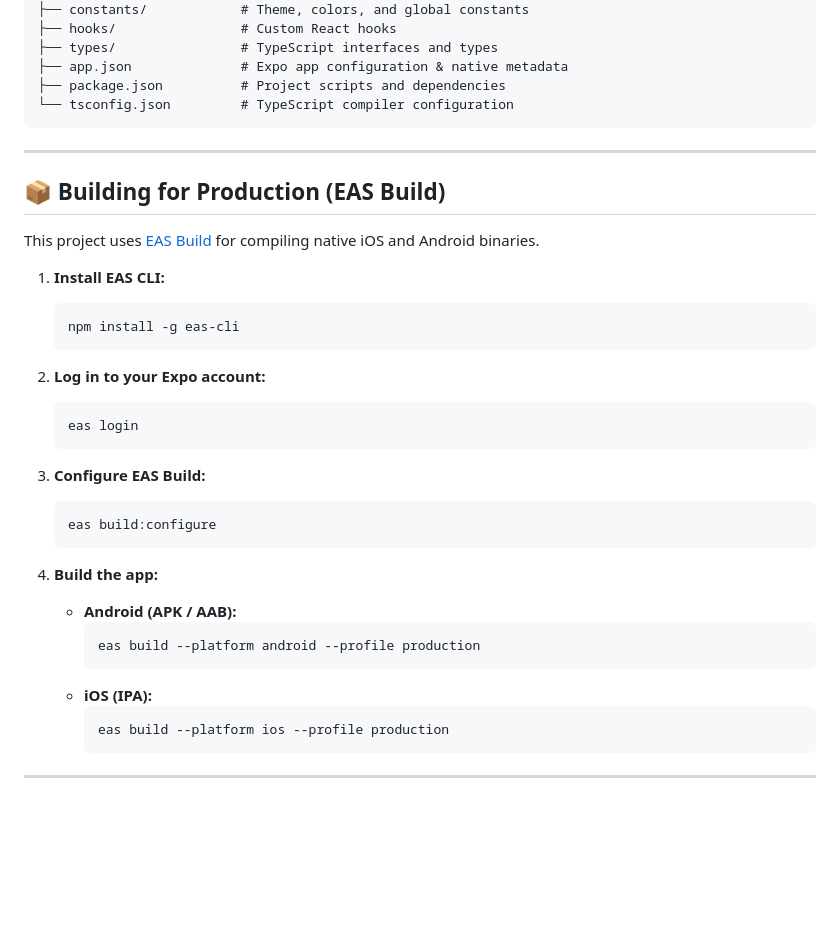
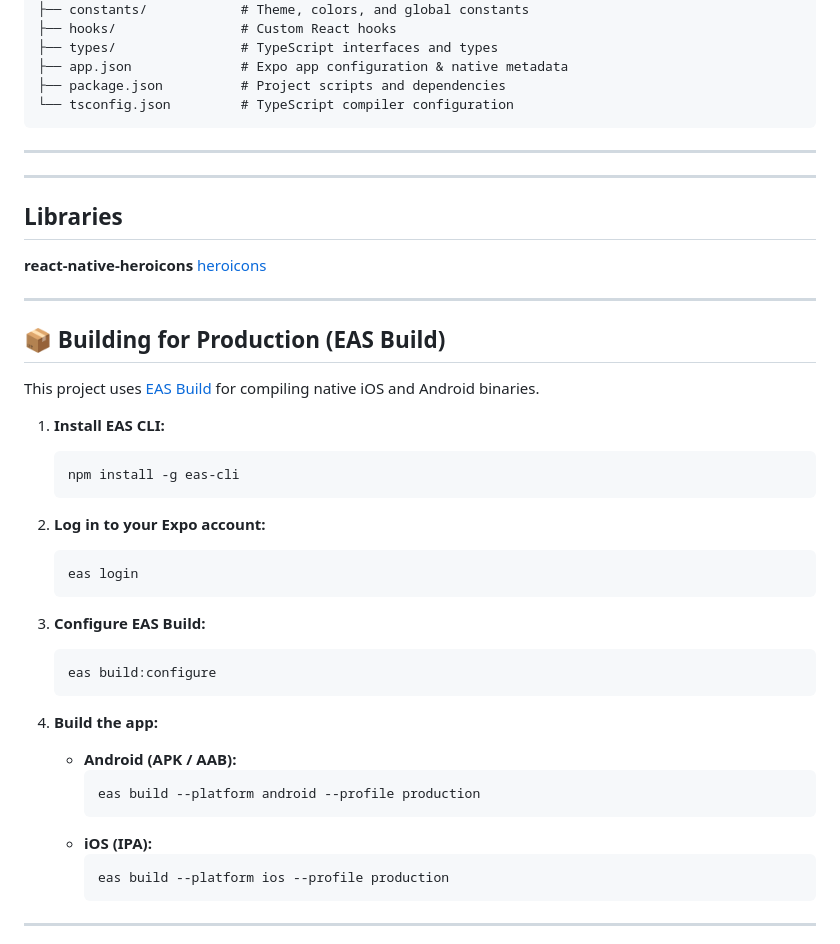
Before and after one commit to monaheng101/african-recipes-app, a Markdown page: README.md, the part around one of its changes. Drawn GitHub-style; blank space fills up the shorter version.

````diff
--- a/README.md
+++ b/README.md
@@ -92,31 +86,42 @@ Make sure you have the following installed on your machine:
 
 ---
 
+---
+
+## Libraries
+
+**react-native-heroicons** [heroicons](https://www.npmjs.com/package/react-native-heroicons)
+
+---
+
 ## 📦 Building for Production (EAS Build)
 
 This project uses [EAS Build](https://expo.dev) for compiling native iOS and Android binaries.
 
 1. **Install EAS CLI:**
+
    ```bash
    npm install -g eas-cli
    ```
 
 2. **Log in to your Expo account:**
+
    ```bash
    eas login
    ```
 
 3. **Configure EAS Build:**
+
    ```bash
    eas build:configure
    ```
 
 4. **Build the app:**
-   * **Android (APK / AAB):**
+   - **Android (APK / AAB):**
      ```bash
      eas build --platform android --profile production
      ```
-   * **iOS (IPA):**
+   - **iOS (IPA):**
      ```bash
      eas build --platform ios --profile production
      ```
````
Also changed, not shown: other parts of README.md (+23 -27 lines).
